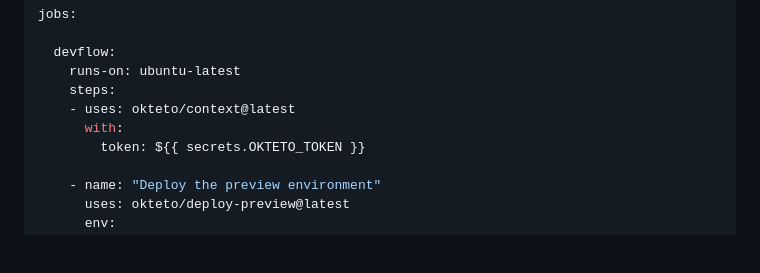
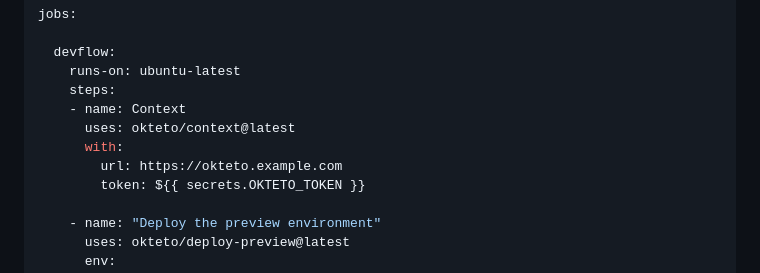
Before and after one commit to okteto/deploy-preview, a Markdown page: README.md, the part around one of its changes. GitHub-like rendering; blank space fills up the shorter version.

```diff
--- a/README.md
+++ b/README.md
@@ -59,8 +52,10 @@ jobs:
   devflow:
     runs-on: ubuntu-latest
     steps:
-    - uses: okteto/context@latest
+    - name: Context
+      uses: okteto/context@latest
       with:
+        url: https://okteto.example.com
         token: ${{ secrets.OKTETO_TOKEN }}
 
     - name: "Deploy the preview environment"
```
Also changed, not shown: other parts of README.md (+15 -16 lines).
